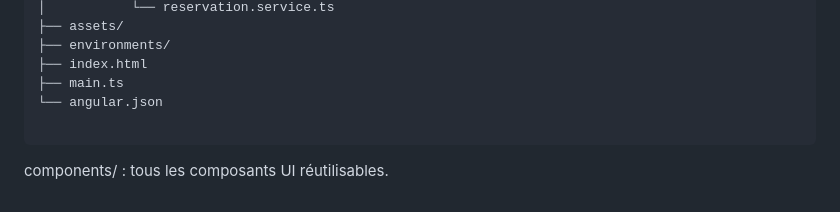
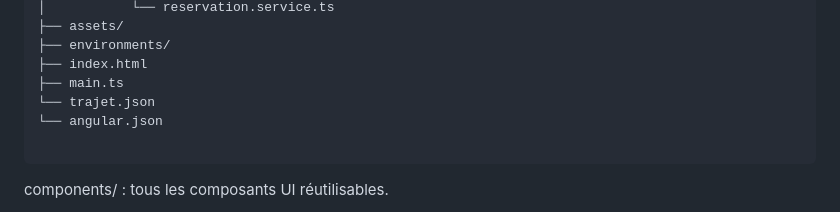
Before and after one commit to takwaghrissi20/flight-app, a Markdown page: README.md, the part around the change. Drawn GitHub-style.

````diff
--- a/README.md
+++ b/README.md
@@ -173,6 +173,7 @@ flight-app/
 ├── environments/
 ├── index.html
 ├── main.ts
+└── trajet.json
 └── angular.json
 
 ```
````
